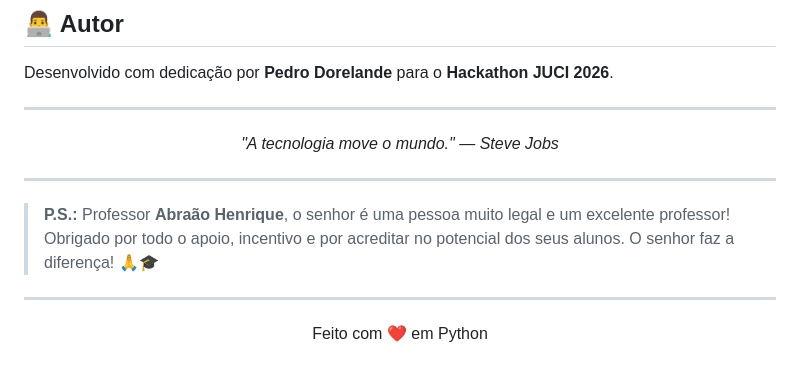
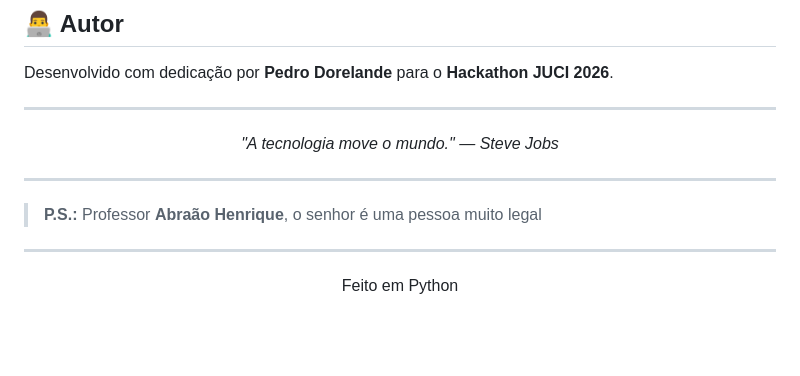
Before and after one commit to PedroDorelande/hackathon-juci, a Markdown page: README.md, the part around the change. GitHub-like rendering; blank space fills up the shorter version.

Commit message:
Update README to remove personal message and simplify footer
Removed a personal message to Professor Abraão Henrique and modified the footer text.

```diff
--- a/README.md
+++ b/README.md
@@ -234,10 +234,9 @@ Desenvolvido com dedicação por **Pedro Dorelande** para o **Hackathon JUCI 202
 
 ---
 
-> **P.S.:** Professor **Abraão Henrique**, o senhor é uma pessoa muito legal e um excelente professor! Obrigado por todo o apoio, incentivo e por acreditar no potencial dos seus alunos. O senhor faz a diferença! 🙏🎓
-
+> **P.S.:** Professor **Abraão Henrique**, o senhor é uma pessoa muito legal
 ---
 
 <p align="center">
-  Feito com ❤️ em Python
+  Feito em Python
 </p>
```
